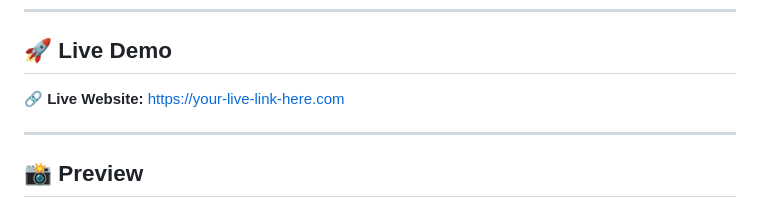
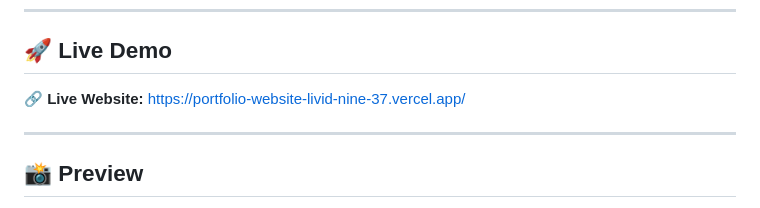
Before and after one commit to LakshyaVardhanSaxena/portfolio-website, a Markdown page: README.md, the part around the change. GitHub-like rendering.

Commit message:
Add Live Demo link

```diff
--- a/README.md
+++ b/README.md
@@ -8,7 +8,7 @@ The website is fully responsive and optimized for desktop, tablet, and mobile de
 
 ## 🚀 Live Demo
 
-🔗 **Live Website:** https://your-live-link-here.com
+🔗 **Live Website:** https://portfolio-website-livid-nine-37.vercel.app/
 
 ---
 
```
